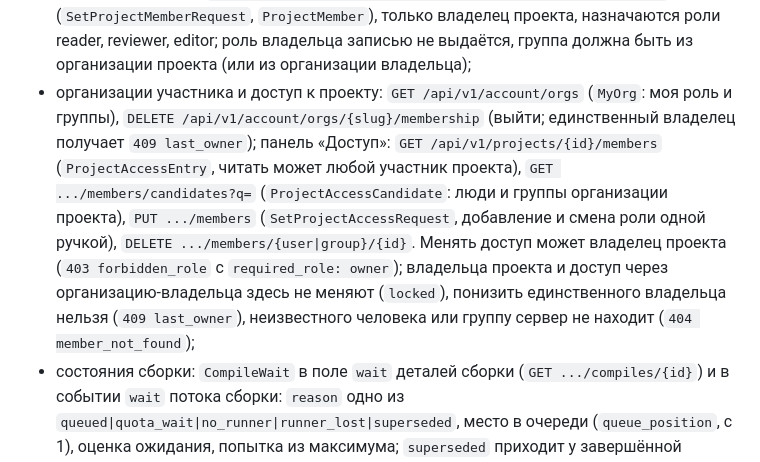
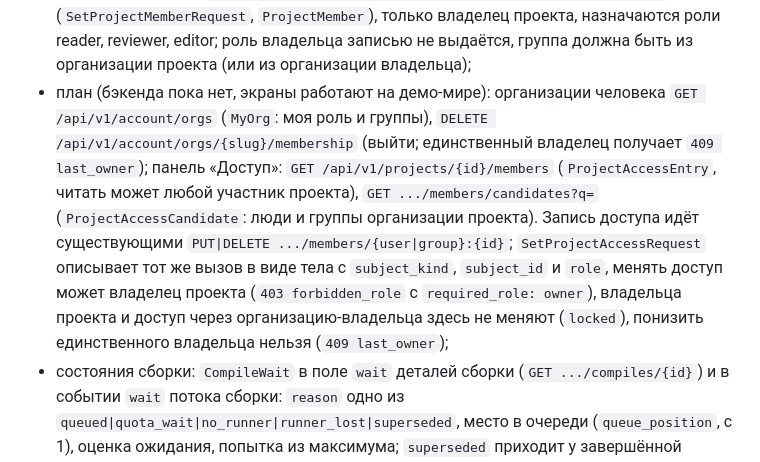
Before and after one commit to AlexeyShalaev/hse-doc-studio, a Markdown page: contracts/server/README.md, the part around the change. Drawn GitHub-style.

```diff
--- a/contracts/server/README.md
+++ b/contracts/server/README.md
@@ -21,7 +21,7 @@
 - жизненный цикл данных: `DELETE /api/admin/users/{id}` (204; только отключённая учётная запись, `409 user_not_disabled`; пока человек единственный владелец проекта или организации, `409 user_has_projects`; последний админ `409 last_admin`), `GET /api/v1/account/export` (JSON-вложение с данными самого человека, только сессией), `GET /api/admin/settings/retention` (`AdminRetentionSettings`, сроки хранения из окружения, только чтение);
 - организации и группы: `/api/v1/orgs*` и `/api/v1/groups*` (`Org`, `OrgMember`, `Group`, `GroupMember` и тела запросов). Организацию видят только её участники (не участнику 404, и админу установки тоже: управление идёт через `/api/admin`), мало роли даёт 403, конфликты 409 с кодами `last_owner`, `slug_taken`, `name_taken`, `already_member`, `org_has_projects`;
 - участники проекта: `PUT|DELETE /api/v1/projects/{id}/members/{user|group}:{id}` (`SetProjectMemberRequest`, `ProjectMember`), только владелец проекта, назначаются роли reader, reviewer, editor; роль владельца записью не выдаётся, группа должна быть из организации проекта (или из организации владельца);
-- организации участника и доступ к проекту: `GET /api/v1/account/orgs` (`MyOrg`: моя роль и группы), `DELETE /api/v1/account/orgs/{slug}/membership` (выйти; единственный владелец получает `409 last_owner`); панель «Доступ»: `GET /api/v1/projects/{id}/members` (`ProjectAccessEntry`, читать может любой участник проекта), `GET .../members/candidates?q=` (`ProjectAccessCandidate`: люди и группы организации проекта), `PUT .../members` (`SetProjectAccessRequest`, добавление и смена роли одной ручкой), `DELETE .../members/{user|group}/{id}`. Менять доступ может владелец проекта (`403 forbidden_role` с `required_role: owner`); владельца проекта и доступ через организацию-владельца здесь не меняют (`locked`), понизить единственного владельца нельзя (`409 last_owner`), неизвестного человека или группу сервер не находит (`404 member_not_found`);
+- план (бэкенда пока нет, экраны работают на демо-мире): организации человека `GET /api/v1/account/orgs` (`MyOrg`: моя роль и группы), `DELETE /api/v1/account/orgs/{slug}/membership` (выйти; единственный владелец получает `409 last_owner`); панель «Доступ»: `GET /api/v1/projects/{id}/members` (`ProjectAccessEntry`, читать может любой участник проекта), `GET .../members/candidates?q=` (`ProjectAccessCandidate`: люди и группы организации проекта). Запись доступа идёт существующими `PUT|DELETE .../members/{user|group}:{id}`; `SetProjectAccessRequest` описывает тот же вызов в виде тела с `subject_kind`, `subject_id` и `role`, менять доступ может владелец проекта (`403 forbidden_role` с `required_role: owner`), владельца проекта и доступ через организацию-владельца здесь не меняют (`locked`), понизить единственного владельца нельзя (`409 last_owner`);
 - состояния сборки: `CompileWait` в поле `wait` деталей сборки (`GET .../compiles/{id}`) и в событии `wait` потока сборки: `reason` одно из `queued|quota_wait|no_runner|runner_lost|superseded`, место в очереди (`queue_position`, с 1), оценка ожидания, попытка из максимума; `superseded` приходит у завершённой (отменённой) сборки. Редактор документов при исчерпанном лимите сессий отвечает `OfficeEditorBusy` (`state: editor_busy`, `retry_after_s` и `limit`: через сколько секунд повторить и сколько сессий допускает установка; остальные поля ответа редактора при этом пустые); в локальном режиме поле и состояние не встречаются;
 - `Admin*` эталоны черновые: они фиксируют имена полей до экранов админки и дополняются в срезах админки.
 
```
Also changed, not shown: docs/design/stage2-ownership.md (+7 -5 lines).
